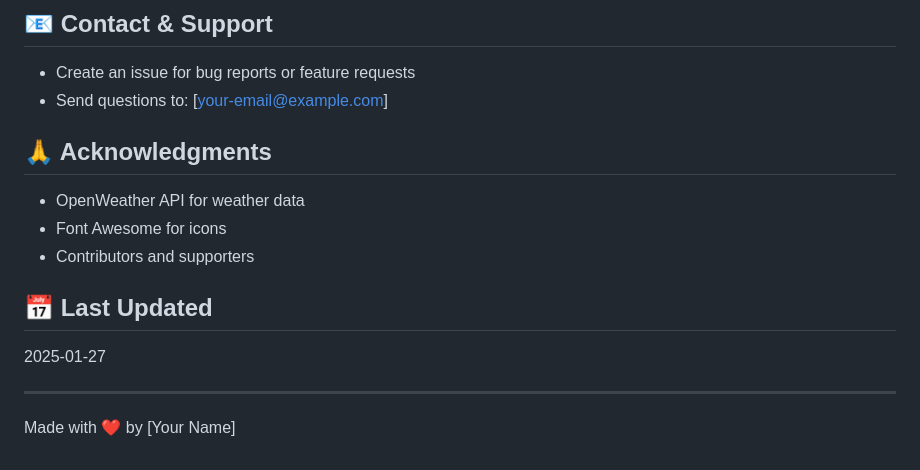
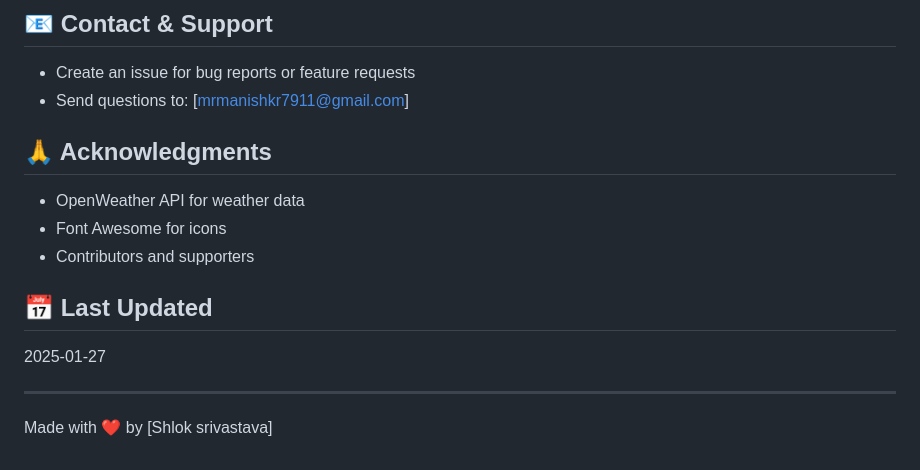
Before and after one commit to Shlok-Vertex/Weather-app, a Markdown page: README.md, the part around the change. Rendered like a GitHub page.

```diff
--- a/README.md
+++ b/README.md
@@ -148,7 +148,7 @@ This project is licensed under the MIT License - see the [LICENSE](LICENSE) file
 ## 📧 Contact & Support
 
 - Create an issue for bug reports or feature requests
-- Send questions to: [your-email@example.com]
+- Send questions to: [mrmanishkr7911@gmail.com]
 
 ## 🙏 Acknowledgments
 
@@ -161,4 +161,4 @@ This project is licensed under the MIT License - see the [LICENSE](LICENSE) file
 2025-01-27
 
 ---
-Made with ❤️ by [Your Name]
+Made with ❤️ by [Shlok srivastava]
```
